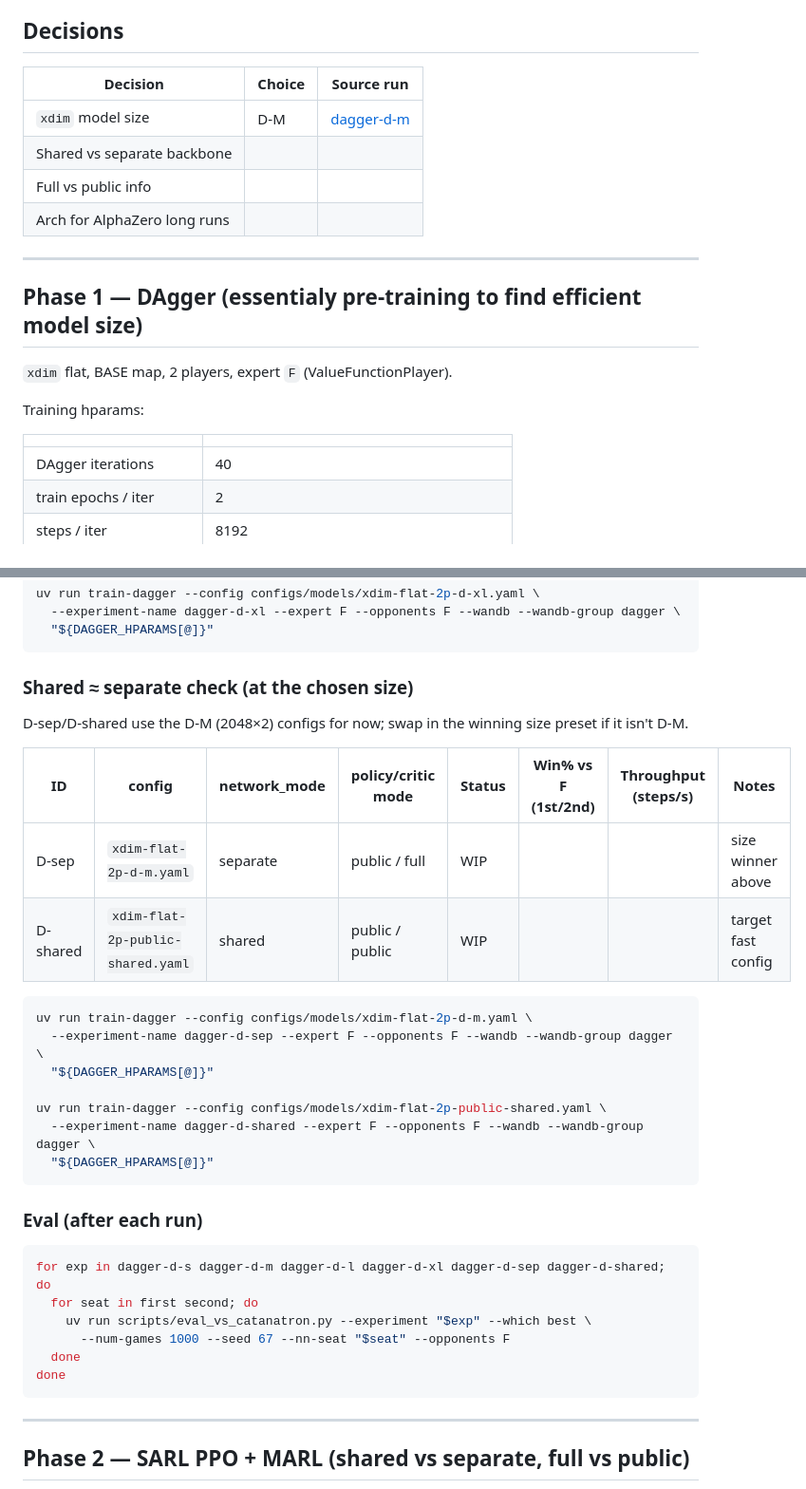
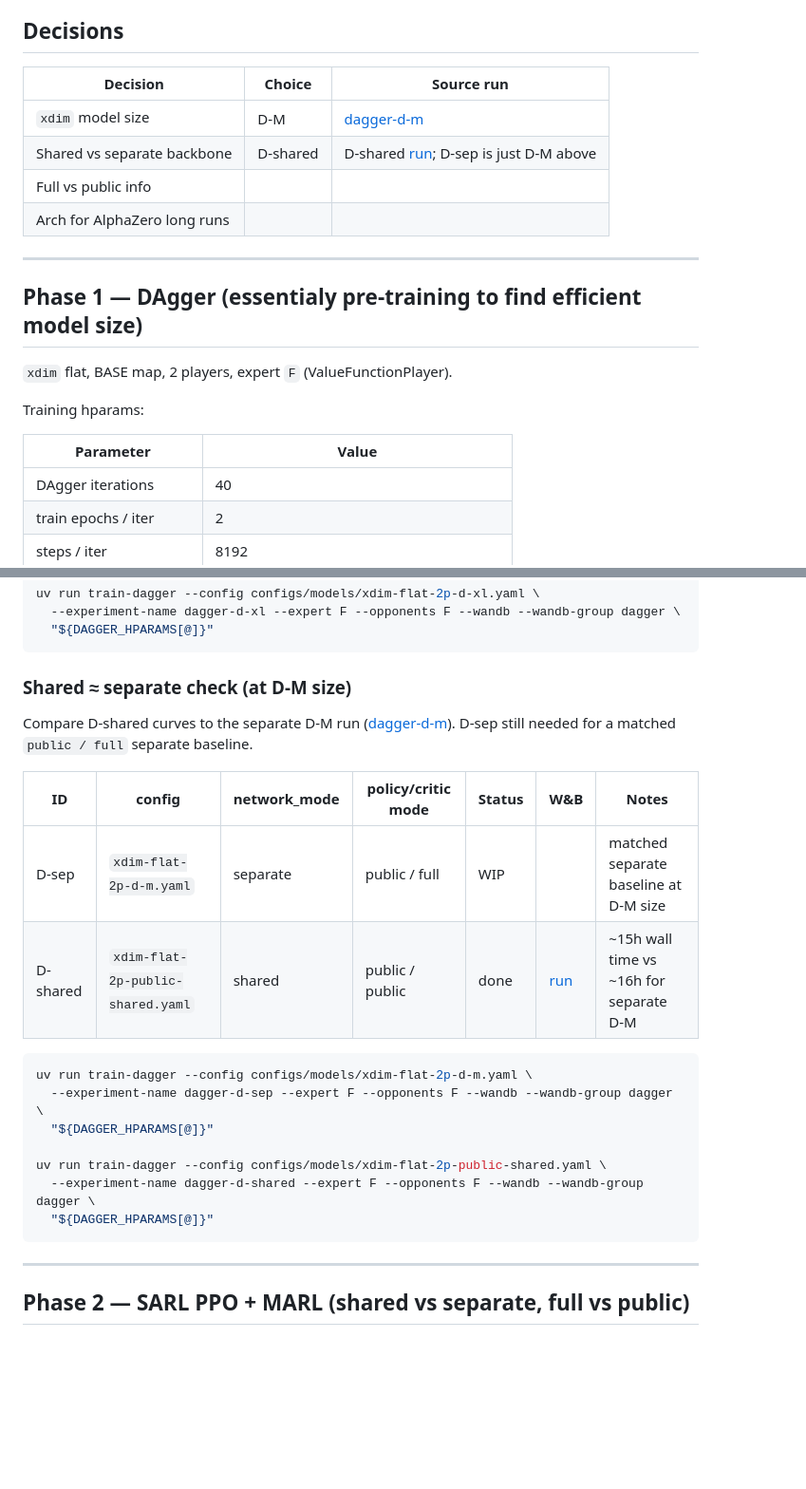
Before and after one commit to mcrco/catanrl, a Markdown page: README.md, 2 parts joined by grey strips. Shown at 95% size. GitHub-like rendering; blank space fills up the shorter version.

Commit message:
update readme for phase 1 experiments

````diff
--- a/README.md
+++ b/README.md
@@ -143,12 +143,12 @@ from post-hoc eval when available. Status is `WIP` until a run is done.
 ## Decisions
 
 
-| Decision                     | Choice | Source run                                                                                           |
-| ---------------------------- | ------ | ---------------------------------------------------------------------------------------------------- |
-| `xdim` model size            | D-M    | [dagger-d-m](https://wandb.ai/myang2-california-institute-of-technology-caltech/catan/runs/vlvmghoj) |
-| Shared vs separate backbone  |        |                                                                                                      |
-| Full vs public info          |        |                                                                                                      |
-| Arch for AlphaZero long runs |        |                                                                                                      |
+| Decision                     | Choice   | Source run                                                                                                                      |
+| ---------------------------- | -------- | ------------------------------------------------------------------------------------------------------------------------------- |
+| `xdim` model size            | D-M      | [dagger-d-m](https://wandb.ai/myang2-california-institute-of-technology-caltech/catan/runs/vlvmghoj)                            |
+| Shared vs separate backbone  | D-shared | D-shared [run](https://wandb.ai/myang2-california-institute-of-technology-caltech/catan/runs/xcy69zp3); D-sep is just D-M above |
+| Full vs public info          |          |                                                                                                                                 |
+| Arch for AlphaZero long runs |          |                                                                                                                                 |
 
 
 ---
@@ -160,7 +160,7 @@ from post-hoc eval when available. Status is `WIP` until a run is done.
 Training hparams:
 
 
-|                         |                                             |
+| Parameter               | Value                                       |
 | ----------------------- | ------------------------------------------- |
 | DAgger iterations       | 40                                          |
 | train epochs / iter     | 2                                           |
@@ -220,16 +220,17 @@ uv run train-dagger --config configs/models/xdim-flat-2p-d-xl.yaml \
   "${DAGGER_HPARAMS[@]}"
 ```
 
-### Shared ≈ separate check (at the chosen size)
+### Shared ≈ separate check (at D-M size)
 
-D-sep/D-shared use the D-M (2048×2) configs for now; swap in the winning size
-preset if it isn't D-M.
+Compare D-shared curves to the separate D-M run
+([dagger-d-m](https://wandb.ai/myang2-california-institute-of-technology-caltech/catan/runs/vlvmghoj)).
+D-sep still needed for a matched `public / full` separate baseline.
 
 
-| ID       | config                            | network_mode | policy/critic mode | Status | Win% vs F (1st/2nd) | Throughput (steps/s) | Notes              |
-| -------- | --------------------------------- | ------------ | ------------------ | ------ | ------------------- | -------------------- | ------------------ |
-| D-sep    | `xdim-flat-2p-d-m.yaml`           | separate     | public / full      | WIP    |                     |                      | size winner above  |
-| D-shared | `xdim-flat-2p-public-shared.yaml` | shared       | public / public    | WIP    |                     |                      | target fast config |
+| ID       | config                            | network_mode | policy/critic mode | Status | W&B                                                                                           | Notes                                   |
+| -------- | --------------------------------- | ------------ | ------------------ | ------ | --------------------------------------------------------------------------------------------- | --------------------------------------- |
+| D-sep    | `xdim-flat-2p-d-m.yaml`           | separate     | public / full      | WIP    |                                                                                               | matched separate baseline at D-M size   |
+| D-shared | `xdim-flat-2p-public-shared.yaml` | shared       | public / public    | done   | [run](https://wandb.ai/myang2-california-institute-of-technology-caltech/catan/runs/xcy69zp3) | ~15h wall time vs ~16h for separate D-M |
 
 
 ```bash
@@ -240,17 +241,6 @@ uv run train-dagger --config configs/models/xdim-flat-2p-d-m.yaml \
 uv run train-dagger --config configs/models/xdim-flat-2p-public-shared.yaml \
   --experiment-name dagger-d-shared --expert F --opponents F --wandb --wandb-group dagger \
   "${DAGGER_HPARAMS[@]}"
-```
-
-### Eval (after each run)
-
-```bash
-for exp in dagger-d-s dagger-d-m dagger-d-l dagger-d-xl dagger-d-sep dagger-d-shared; do
-  for seat in first second; do
-    uv run scripts/eval_vs_catanatron.py --experiment "$exp" --which best \
-      --num-games 1000 --seed 67 --nn-seat "$seat" --opponents F
-  done
-done
 ```
 
 ---
````
Also changed, not shown: other parts of README.md (+6 -6 lines).
